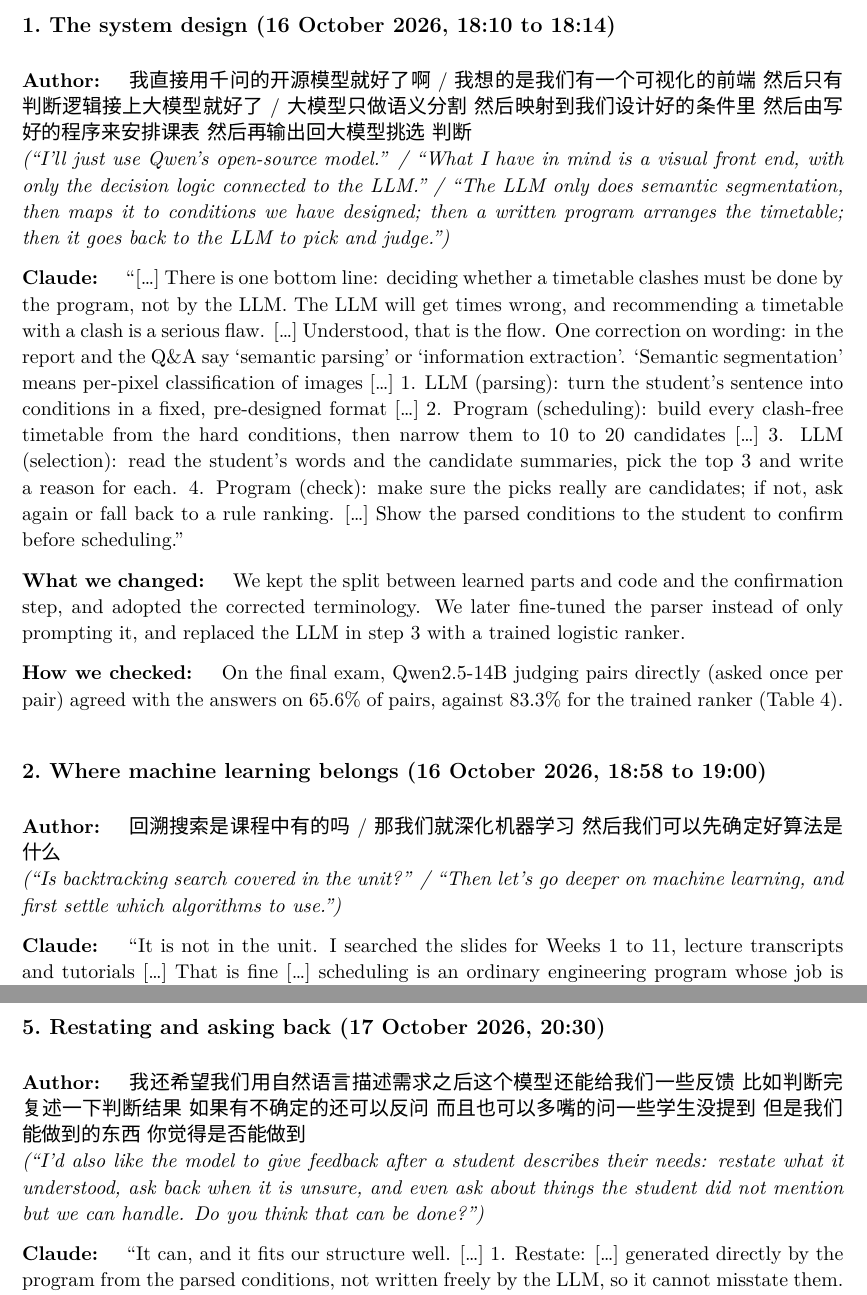
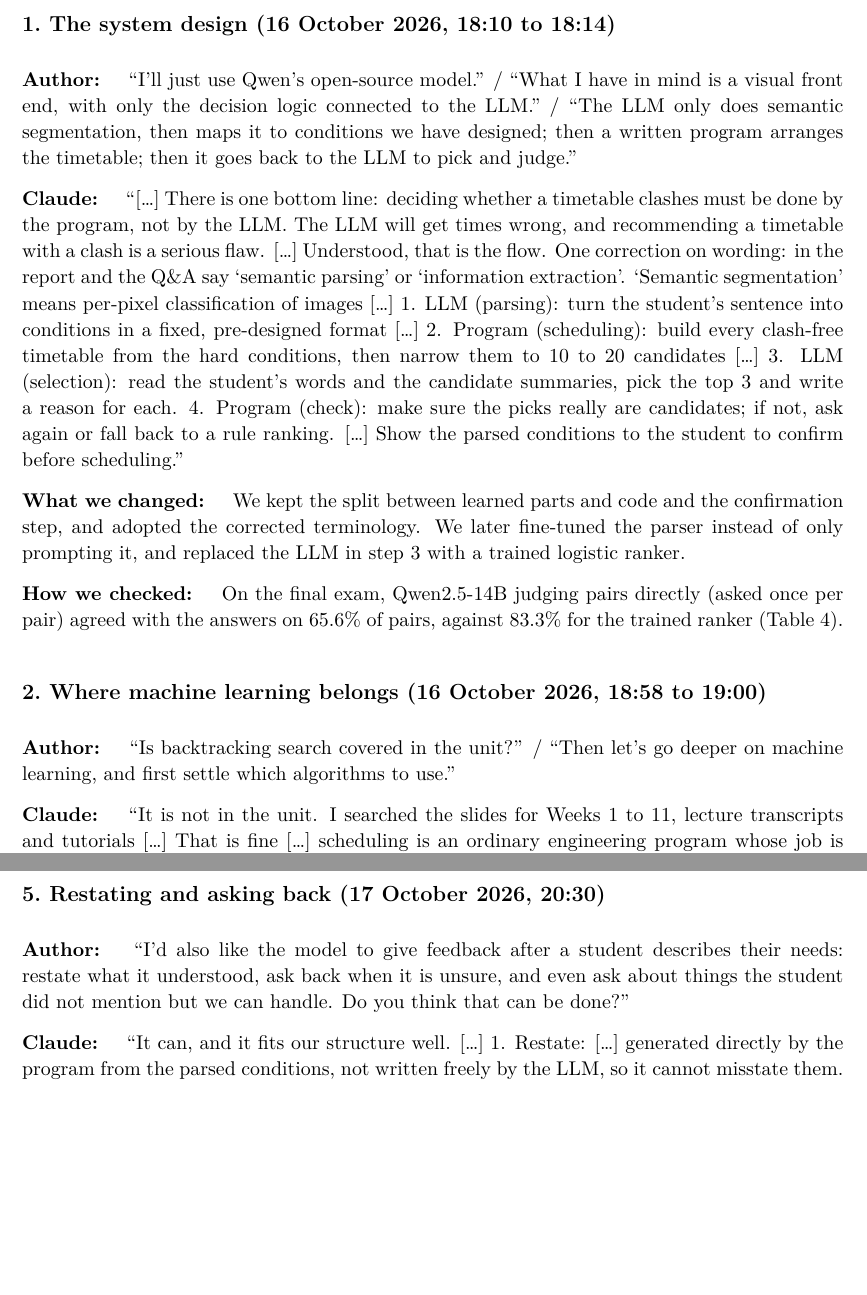
Before and after one commit to hdr050127-max/uniplan-engg2112, a LaTeX document (report/latex/main.tex, which reads report/latex/sections/appendix.tex): two parts of pages 17 and 19 of 22, joined at a grey line, cut so that both start at the same text, the shorter picture padded with empty space. Compiled offline with XeLaTeX; a missing font is replaced by an installed copy or a similar font.

Commit message:
Give the author's messages in Appendix A in English only
The six exchanges quoted the author's Chinese messages with a
translation; now only the translation is shown, and the introduction
says both sides wrote in Chinese and the originals are in the stored
transcripts.

Co-Authored-By: Claude Fable 5.1 <noreply@anthropic.com>

```diff
--- a/report/latex/sections/appendix.tex
+++ b/report/latex/sections/appendix.tex
@@ -29,8 +29,7 @@ The six exchanges below are from Claude Code conversations: exchanges 1 to 5 fro
 \newenvironment{exchange}[1]{\needspace{8\baselineskip}\subsubsection*{#1}\small}{\par}
 
 \begin{exchange}{1.\ The system design (16 October 2026, 18:10 to 18:14)}
-\who{Author:} 我直接用千问的开源模型就好了啊 / 我想的是我们有一个可视化的前端 然后只有判断逻辑接上大模型就好了 / 大模型只做语义分割 然后映射到我们设计好的条件里 然后由写好的程序来安排课表 然后再输出回大模型挑选 判断 \\
-\textit{(``I'll just use Qwen's open-source model.'' / ``What I have in mind is a visual front end, with only the decision logic connected to the LLM.'' / ``The LLM only does semantic segmentation, then maps it to conditions we have designed; then a written program arranges the timetable; then it goes back to the LLM to pick and judge.'')}
+\who{Author:} ``I'll just use Qwen's open-source model.'' / ``What I have in mind is a visual front end, with only the decision logic connected to the LLM.'' / ``The LLM only does semantic segmentation, then maps it to conditions we have designed; then a written program arranges the timetable; then it goes back to the LLM to pick and judge.''
 
 \who{Claude:} ``[\ldots] There is one bottom line: deciding whether a timetable clashes must be done by the program, not by the LLM. The LLM will get times wrong, and recommending a timetable with a clash is a serious flaw. [\ldots] Understood, that is the flow. One correction on wording: in the report and the Q\&A say `semantic parsing' or `information extraction'. `Semantic segmentation' means per-pixel classification of images [\ldots] 1. LLM (parsing): turn the student's sentence into conditions in a fixed, pre-designed format [\ldots] 2. Program (scheduling): build every clash-free timetable from the hard conditions, then narrow them to 10 to 20 candidates [\ldots] 3. LLM (selection): read the student's words and the candidate summaries, pick the top 3 and write a reason for each. 4. Program (check): make sure the picks really are candidates; if not, ask again or fall back to a rule ranking. [\ldots] Show the parsed conditions to the student to confirm before scheduling.''
 
@@ -39,8 +38,7 @@ The six exchanges below are from Claude Code conversations: exchanges 1 to 5 fro
 \end{exchange}
 
 \begin{exchange}{2.\ Where machine learning belongs (16 October 2026, 18:58 to 19:00)}
-\who{Author:} 回溯搜索是课程中有的吗 / 那我们就深化机器学习 然后我们可以先确定好算法是什么 \\
-\textit{(``Is backtracking search covered in the unit?'' / ``Then let's go deeper on machine learning, and first settle which algorithms to use.'')}
+\who{Author:} ``Is backtracking search covered in the unit?'' / ``Then let's go deeper on machine learning, and first settle which algorithms to use.''
 
 \who{Claude:} ``It is not in the unit. I searched the slides for Weeks 1 to 11, lecture transcripts and tutorials [\ldots] That is fine [\ldots] scheduling is an ordinary engineering program whose job is to guarantee correct timetables; it is not the AI part. [\ldots] The core problem is classifying a student's clause into one of 9 condition types, a text classification problem. We solve the same task with a ladder of algorithms from simple to complex and compare them [\ldots] keyword rules; TF-IDF with logistic regression; [\ldots] Qwen without training; Qwen fine-tuned with LoRA. [\ldots] The test set is fixed before training and not changed afterwards.''
 
@@ -71,8 +67,7 @@ The six exchanges below are from Claude Code conversations: exchanges 1 to 5 fro
 \end{exchange}
 
 \begin{exchange}{5.\ Restating and asking back (17 October 2026, 20:30)}
-\who{Author:} 我还希望我们用自然语言描述需求之后这个模型还能给我们一些反馈 比如判断完复述一下判断结果 如果有不确定的还可以反问 而且也可以多嘴的问一些学生没提到 但是我们能做到的东西 你觉得是否能做到 \\
-\textit{(``I'd also like the model to give feedback after a student describes their needs: restate what it understood, ask back when it is unsure, and even ask about things the student did not mention but we can handle. Do you think that can be done?'')}
+\who{Author:} ``I'd also like the model to give feedback after a student describes their needs: restate what it understood, ask back when it is unsure, and even ask about things the student did not mention but we can handle. Do you think that can be done?''
 
 \who{Claude:} ``It can, and it fits our structure well. [\ldots] 1. Restate: [\ldots] generated directly by the program from the parsed conditions, not written freely by the LLM, so it cannot misstate them. 2. Ask back when unsure, using three signals: the fine-tuned 7B and logistic regression disagree about a clause; the wording sits between `can't' and `would rather not'; a value is missing [\ldots] 3. Ask about things the student did not mention but we can do, such as a lunch break, in-person only, or days per week; at most 2, and easy to skip. [\ldots] The final exam can check whether the questions land where the model is really wrong.''
 
```
Also changed, not shown: report/latex/sections/appendix.tex (10 more changed lines).
